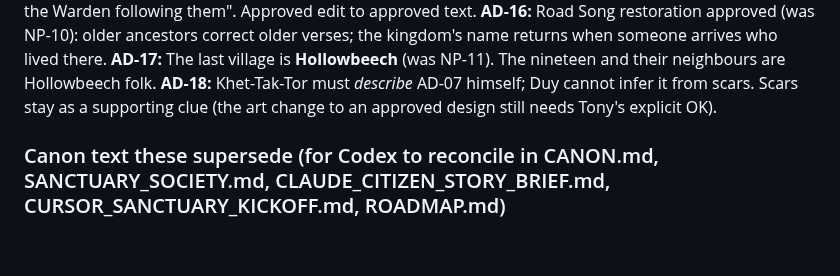
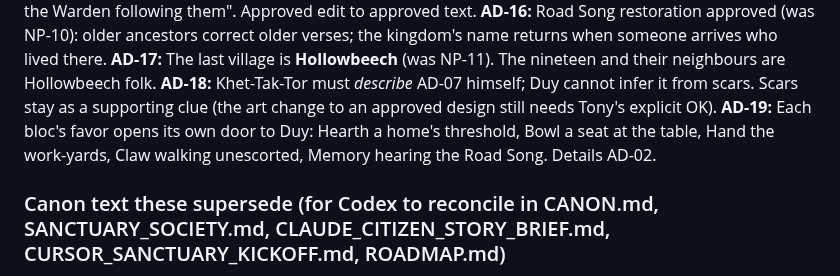
Before and after one commit to Tvalc/fwoosh, a Markdown page: docs/narrative/BIBLE.md, the part around the change. GitHub-like rendering; blank space fills up the shorter version.

```diff
--- a/docs/narrative/BIBLE.md
+++ b/docs/narrative/BIBLE.md
@@ -51,6 +51,7 @@ Living document. Base: `main` @ 8f23fdc (PR #75). Status labels used everywhere
 **AD-16:** Road Song restoration approved (was NP-10): older ancestors correct older verses; the kingdom's name returns when someone arrives who lived there.
 **AD-17:** The last village is **Hollowbeech** (was NP-11). The nineteen and their neighbours are Hollowbeech folk.
 **AD-18:** Khet-Tak-Tor must *describe* AD-07 himself; Duy cannot infer it from scars. Scars stay as a supporting clue (the art change to an approved design still needs Tony's explicit OK).
+**AD-19:** Each bloc's favor opens its own door to Duy: Hearth a home's threshold, Bowl a seat at the table, Hand the work-yards, Claw walking unescorted, Memory hearing the Road Song. Details AD-02.
 
 ### Canon text these supersede (for Codex to reconcile in CANON.md, SANCTUARY_SOCIETY.md, CLAUDE_CITIZEN_STORY_BRIEF.md, CURSOR_SANCTUARY_KICKOFF.md, ROADMAP.md)
 - Every "nomadic forest tribe", "forest society", "forest culture", "woodland community props" → displaced villagers (AD-08/09). PRs #73–#75 wording.
```
Also changed, not shown: docs/NARRATIVE_HANDOFF.md (+37 -0 lines), docs/narrative/ADMISSION_SCENES.md (added, +91 -0 lines).
